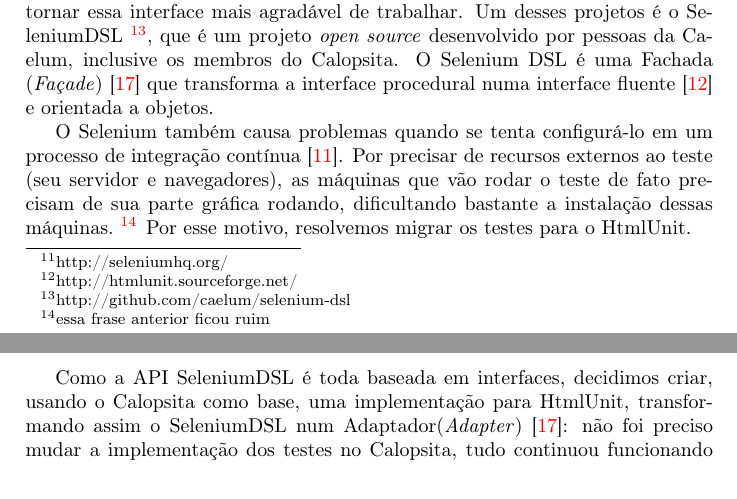
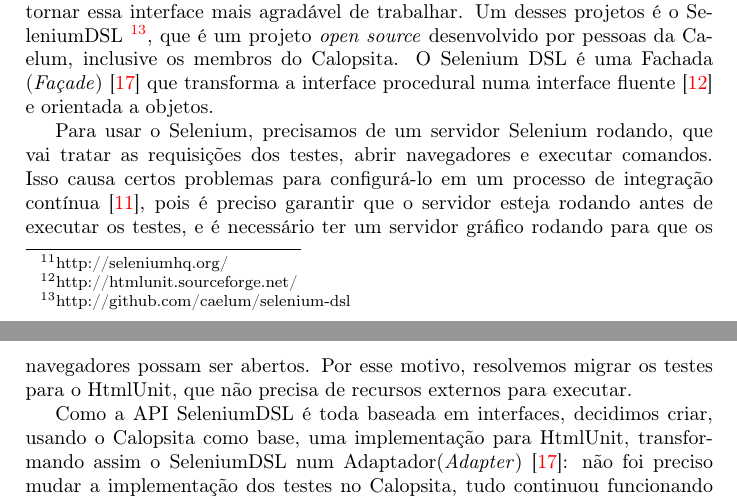
Before and after one commit to caelum/calopsita-monografia, a LaTeX document (monografia.tex, which reads 04-codigo.tex): two parts of pages 14 and 15 of 33, joined at a grey line, cut so that both start at the same text. Compiled offline with pdfLaTeX.

Commit message:
mudando descrição do selenium

```diff
--- a/04-codigo.tex
+++ b/04-codigo.tex
@@ -138,7 +142,7 @@
 
 O \calopsita{} começou usando o Selenium para os seus testes de aceitação. Mas a interface de uso do Selenium é difícil de utilizar e não é orientada a objetos: uma única interface com quase 150 métodos que contêm todas as ações existentes para uma página. Por causa disso, muitos projetos surgiram para tornar essa interface mais agradável de trabalhar. Um desses projetos é o SeleniumDSL~\footnote{http://github.com/caelum/selenium-dsl}, que é um projeto \opensource{} desenvolvido por pessoas da Caelum, inclusive os membros do \calopsita{}. O Selenium DSL é uma Fachada (\textit{Façade})~\cite{gof} que transforma a interface procedural numa interface fluente~\cite{dsl} e orientada a objetos.
 
-O Selenium também causa problemas quando se tenta configurá-lo em um processo de integração contínua~\cite{ci}. Por precisar de recursos externos ao teste (seu servidor e navegadores), as máquinas que vão rodar o teste de fato precisam de sua parte gráfica rodando, dificultando bastante a instalação dessas máquinas.~\footnote{essa frase anterior ficou ruim} Por esse motivo, resolvemos migrar os testes para o HtmlUnit.
+Para usar o Selenium, precisamos de um servidor Selenium rodando, que vai tratar as requisições dos testes, abrir navegadores e executar comandos. Isso causa certos problemas para configurá-lo em um processo de integração contínua~\cite{ci}, pois é preciso garantir que o servidor esteja rodando antes de executar os testes, e é necessário ter um servidor gráfico rodando para que os navegadores possam ser abertos. Por esse motivo, resolvemos migrar os testes para o HtmlUnit, que não precisa de recursos externos para executar.
 
 Como a API SeleniumDSL é toda baseada em interfaces, decidimos criar, usando o \calopsita{} como base, uma implementação para HtmlUnit, transformando assim o SeleniumDSL num Adaptador(\textit{Adapter})~\cite{gof}: não foi preciso mudar a implementação dos testes no \calopsita{}, tudo continuou funcionando quando a implementação do SeleniumDSL foi trocada.
 
```
Also changed, not shown: 04-codigo.tex (4 more changed lines).
